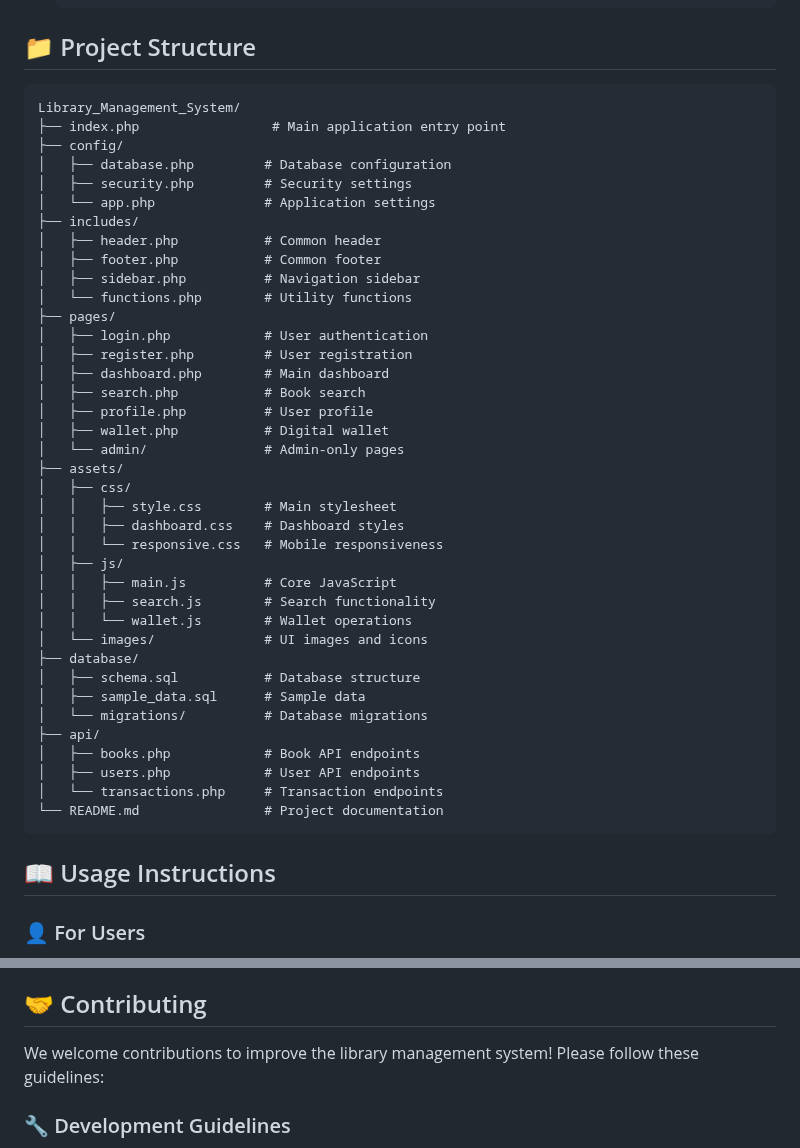
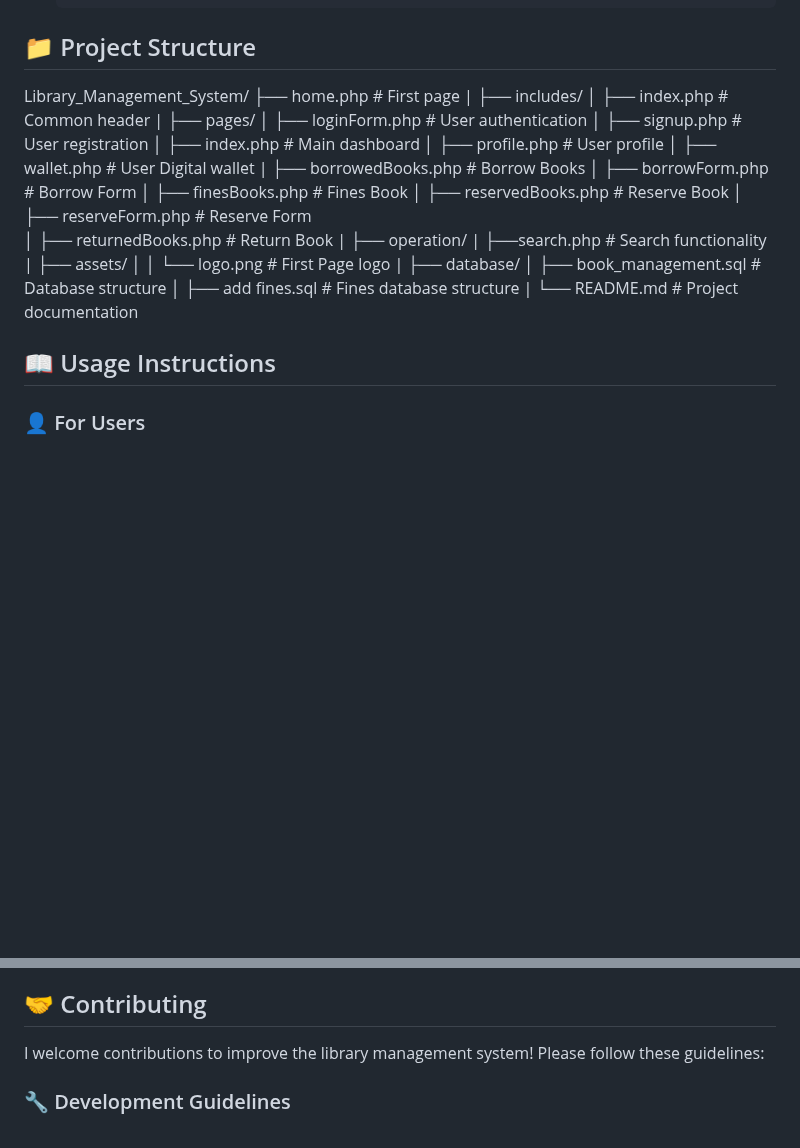
Before and after one commit to mtxmln-devs/Library_Management_System, a Markdown page: README.md, 2 parts joined by grey strips. Drawn GitHub-style; blank space fills up the shorter version.

````diff
--- a/README.md
+++ b/README.md
@@ -187,49 +187,40 @@ This Library Management System is a full-featured web application that digitizes
 
 ## 📁 Project Structure
 
-```
+
 Library_Management_System/
-├── index.php                 # Main application entry point
-├── config/
-│   ├── database.php         # Database configuration
-│   ├── security.php         # Security settings
-│   └── app.php              # Application settings
+├── home.php                 # First page
+|
 ├── includes/
-│   ├── header.php           # Common header
-│   ├── footer.php           # Common footer
-│   ├── sidebar.php          # Navigation sidebar
-│   └── functions.php        # Utility functions
+│   ├── index.php            # Common header
+|
 ├── pages/
-│   ├── login.php            # User authentication
-│   ├── register.php         # User registration
-│   ├── dashboard.php        # Main dashboard
-│   ├── search.php           # Book search
+│   ├── loginForm.php        # User authentication
+│   ├── signup.php           # User registration
+│   ├── index.php            # Main dashboard
 │   ├── profile.php          # User profile
-│   ├── wallet.php           # Digital wallet
-│   └── admin/               # Admin-only pages
+│   ├── wallet.php           # User Digital wallet
+|   ├── borrowedBooks.php    # Borrow Books
+│   ├── borrowForm.php       # Borrow Form
+│   ├── finesBooks.php       # Fines Book
+│   ├── reservedBooks.php    # Reserve Book
+│   ├── reserveForm.php      # Reserve Form
+│   ├── returnedBooks.php    # Return Book
+|
+├── operation/
+|   ├──search.php            # Search functionality
+|
 ├── assets/
-│   ├── css/
-│   │   ├── style.css        # Main stylesheet
-│   │   ├── dashboard.css    # Dashboard styles
-│   │   └── responsive.css   # Mobile responsiveness
-│   ├── js/
-│   │   ├── main.js          # Core JavaScript
-│   │   ├── search.js        # Search functionality
-│   │   └── wallet.js        # Wallet operations
-│   └── images/              # UI images and icons
+│   │   └── logo.png         # First Page logo
+|
 ├── database/
-│   ├── schema.sql           # Database structure
-│   ├── sample_data.sql      # Sample data
-│   └── migrations/          # Database migrations
-├── api/
-│   ├── books.php            # Book API endpoints
-│   ├── users.php            # User API endpoints
-│   └── transactions.php     # Transaction endpoints
+│   ├── book_management.sql  # Database structure
+│   ├── add fines.sql       # Fines database structure
+|
 └── README.md                # Project documentation
-```
+
 
 ## 📖 Usage Instructions
-
 ### 👤 For Users
 1. **Registration**: Create account with personal information
 2. **Login**: Access system with email and password
@@ -266,8 +256,7 @@ Library_Management_System/
 - **Data Validation**: Server-side input validation
 
 ## 🤝 Contributing
-
-We welcome contributions to improve the library management system! Please follow these guidelines:
+I welcome contributions to improve the library management system! Please follow these guidelines:
 
 ### 🔧 Development Guidelines
 - Follow existing code style and conventions
````
Also changed, not shown: other parts of README.md (+0 -8 lines).
